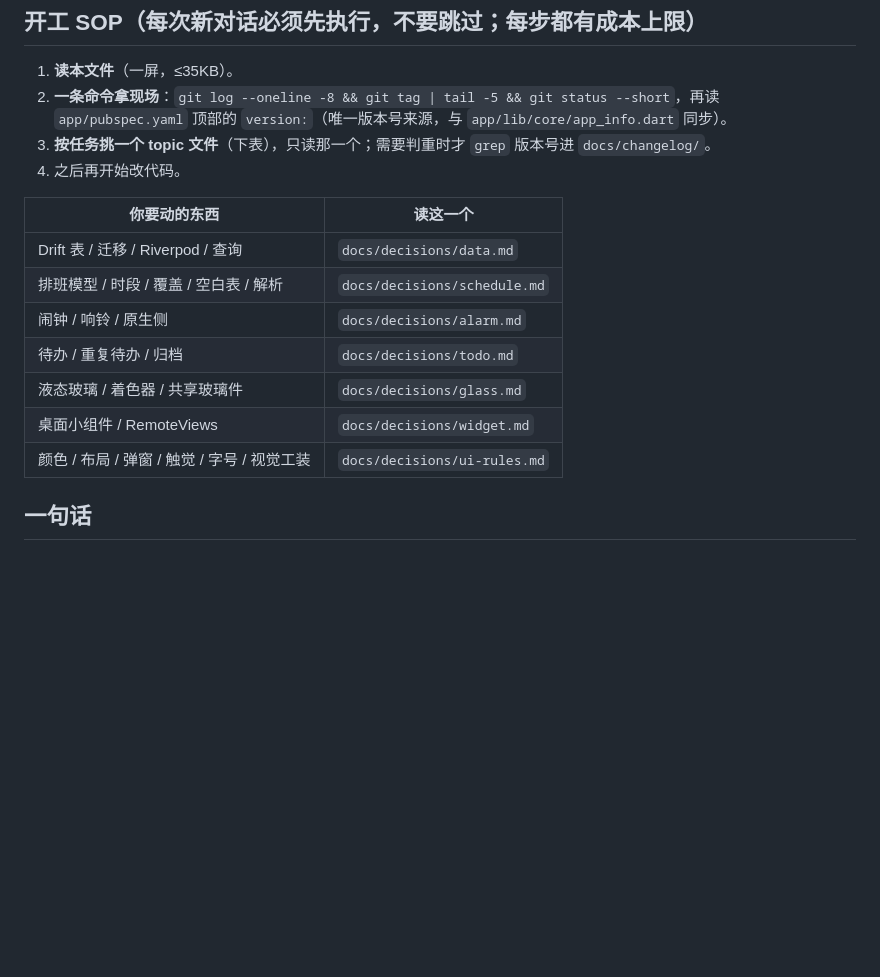
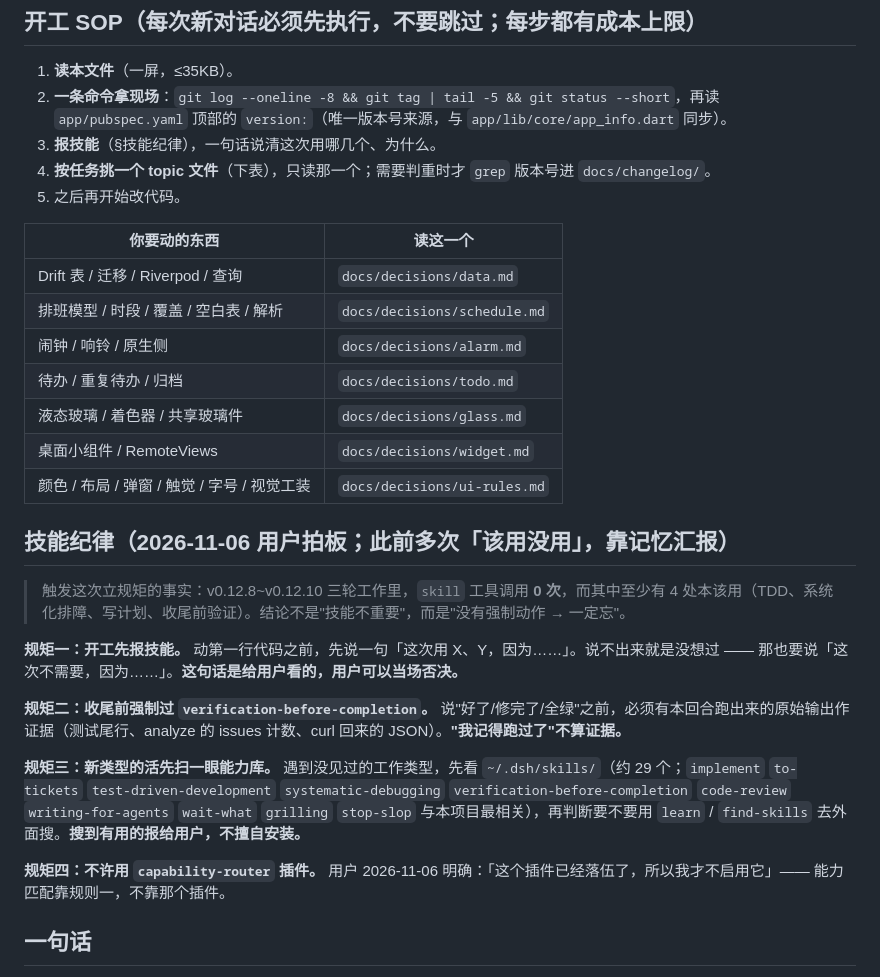
Before and after one commit to Alec-WangLi/DaoBanAssistantPro, a Markdown page: AGENTS.md, the part around the change. GitHub-like rendering; blank space fills up the shorter version.

Commit message:
docs(agents): 立技能纪律 —— 开工先报技能、收尾强制验证、不装能力路由器

```diff
--- a/AGENTS.md
+++ b/AGENTS.md
@@ -7,8 +7,9 @@
 ## 开工 SOP（每次新对话必须先执行，不要跳过；每步都有成本上限）
 1. **读本文件**（一屏，≤35KB）。
 2. **一条命令拿现场**：`git log --oneline -8 && git tag | tail -5 && git status --short`，再读 `app/pubspec.yaml` 顶部的 `version:`（唯一版本号来源，与 `app/lib/core/app_info.dart` 同步）。
-3. **按任务挑一个 topic 文件**（下表），只读那一个；需要判重时才 `grep` 版本号进 `docs/changelog/`。
-4. 之后再开始改代码。
+3. **报技能**（§技能纪律），一句话说清这次用哪几个、为什么。
+4. **按任务挑一个 topic 文件**（下表），只读那一个；需要判重时才 `grep` 版本号进 `docs/changelog/`。
+5. 之后再开始改代码。
 
 | 你要动的东西 | 读这一个 |
 |---|---|
@@ -19,6 +20,18 @@
 | 液态玻璃 / 着色器 / 共享玻璃件 | `docs/decisions/glass.md` |
 | 桌面小组件 / RemoteViews | `docs/decisions/widget.md` |
 | 颜色 / 布局 / 弹窗 / 触觉 / 字号 / 视觉工装 | `docs/decisions/ui-rules.md` |
+
+## 技能纪律（2026-11-06 用户拍板；此前多次「该用没用」，靠记忆汇报）
+
+> 触发这次立规矩的事实：v0.12.8~v0.12.10 三轮工作里，`skill` 工具调用 **0 次**，而其中至少有 4 处本该用（TDD、系统化排障、写计划、收尾前验证）。结论不是"技能不重要"，而是"没有强制动作 → 一定忘"。
+
+**规矩一：开工先报技能。** 动第一行代码之前，先说一句「这次用 X、Y，因为……」。说不出来就是没想过 —— 那也要说「这次不需要，因为……」。**这句话是给用户看的，用户可以当场否决。**
+
+**规矩二：收尾前强制过 `verification-before-completion`。** 说"好了/修完了/全绿"之前，必须有本回合跑出来的原始输出作证据（测试尾行、analyze 的 issues 计数、curl 回来的 JSON）。**"我记得跑过了"不算证据。**
+
+**规矩三：新类型的活先扫一眼能力库。** 遇到没见过的工作类型，先看 `~/.dsh/skills/`（约 29 个；`implement` `to-tickets` `test-driven-development` `systematic-debugging` `verification-before-completion` `code-review` `writing-for-agents` `wait-what` `grilling` `stop-slop` 与本项目最相关），再判断要不要用 `learn` / `find-skills` 去外面搜。**搜到有用的报给用户，不擅自安装。**
+
+**规矩四：不许用 `capability-router` 插件。** 用户 2026-11-06 明确：「这个插件已经落伍了，所以我才不启用它」—— 能力匹配靠规则一，不靠那个插件。
 
 ## 一句话
 倒班助手Pro —— Flutter 本地离线排班助手，包名 `com.daoban.shiftassistantpro`。自研排班引擎，轮转规则（四班两倒等）按倒班行业通用轮转规则独立实现。设计语言：**简洁 + 液态玻璃（磨砂模糊）+ Q弹动画**。
```
